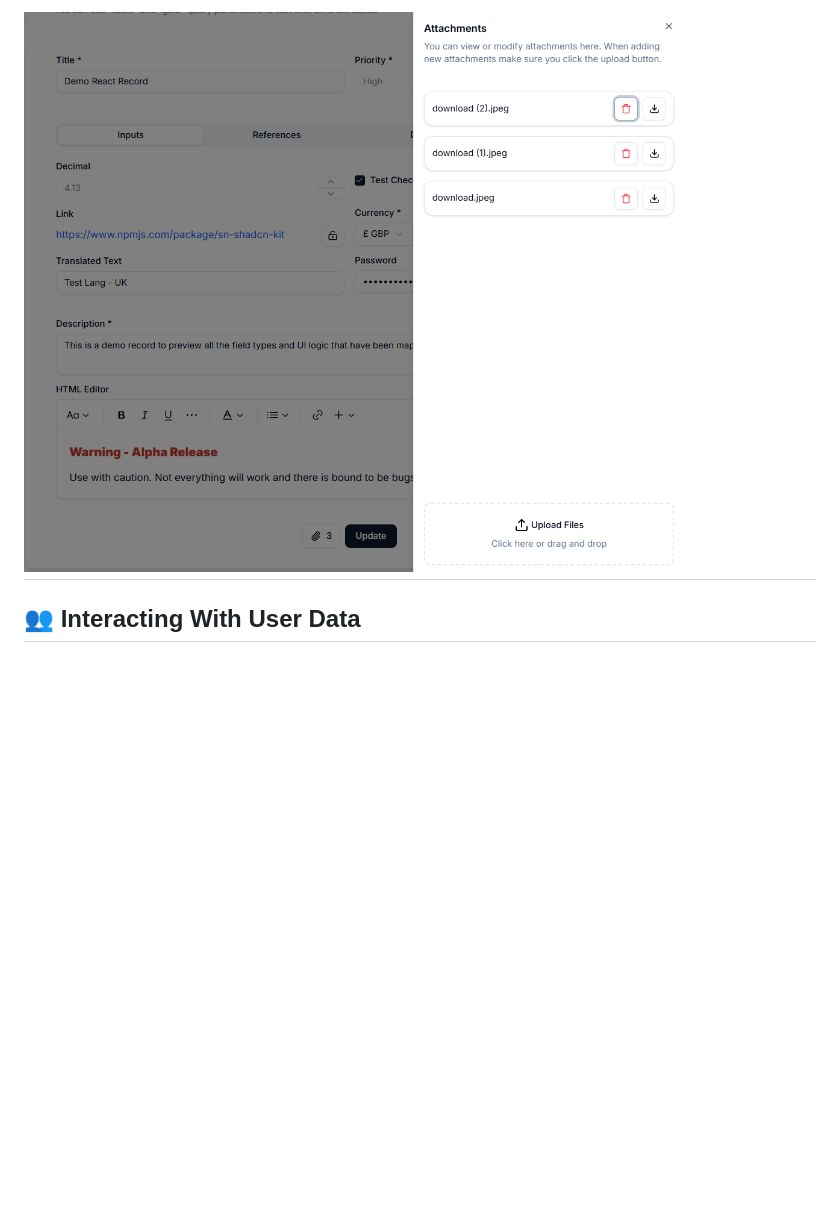
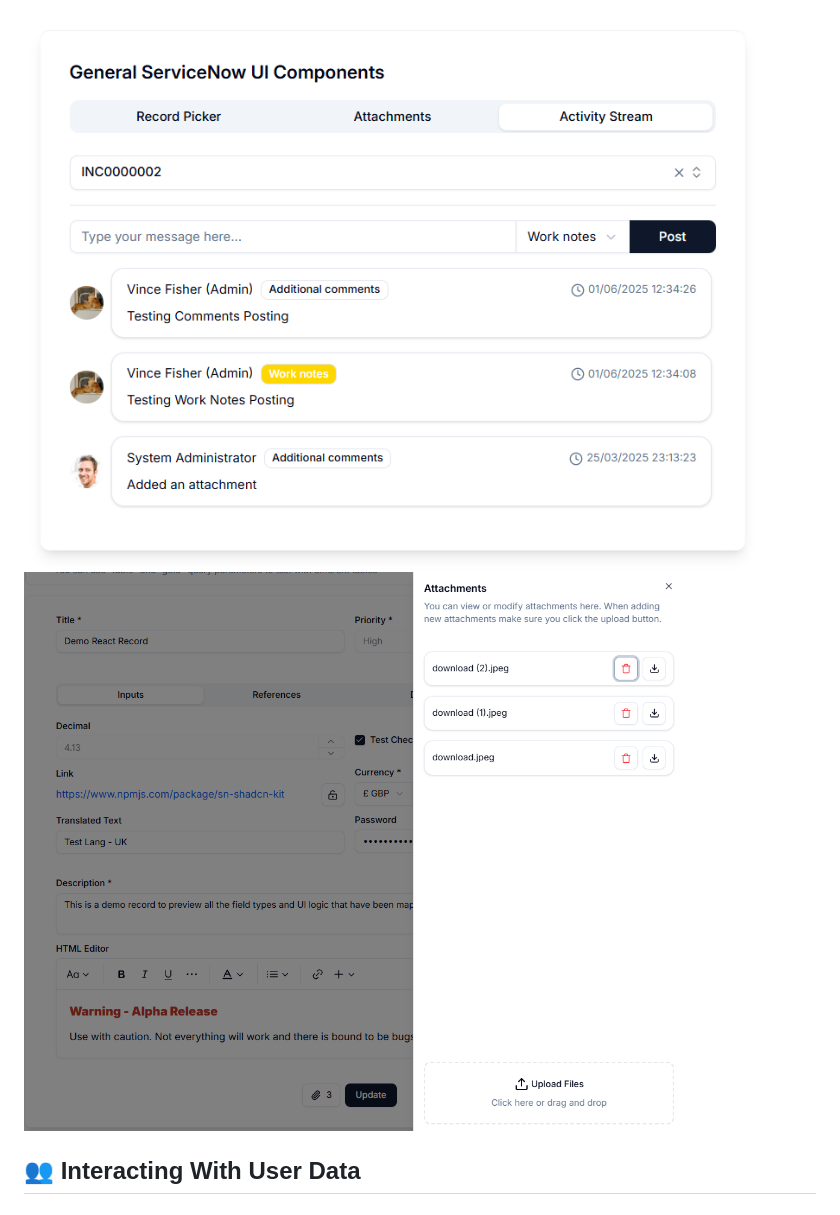
Before and after one commit to vincepg13/sn-react-shadcn, a Markdown page: README.md, the part around one of its changes. Drawn GitHub-style; pictures changed too: demo/SNActivityDemo.png (added); blank space fills up the shorter version.

```diff
--- a/README.md
+++ b/README.md
@@ -258,5 +323,6 @@ Within the form component I make use of these two handy components which are als
 
-## ![SnFormAttachments](/demo/SNDemoFormAttachments.png)
+![SnActivity](/demo/SNActivityDemo.png)
+![SnFormAttachments](/demo/SNDemoFormAttachments.png)
 
 ## 👥 Interacting With User Data
 
```
Also changed, not shown: other parts of README.md (+156 -91 lines), demo/SNFormActivityDemo.png (added), 9 other files.
